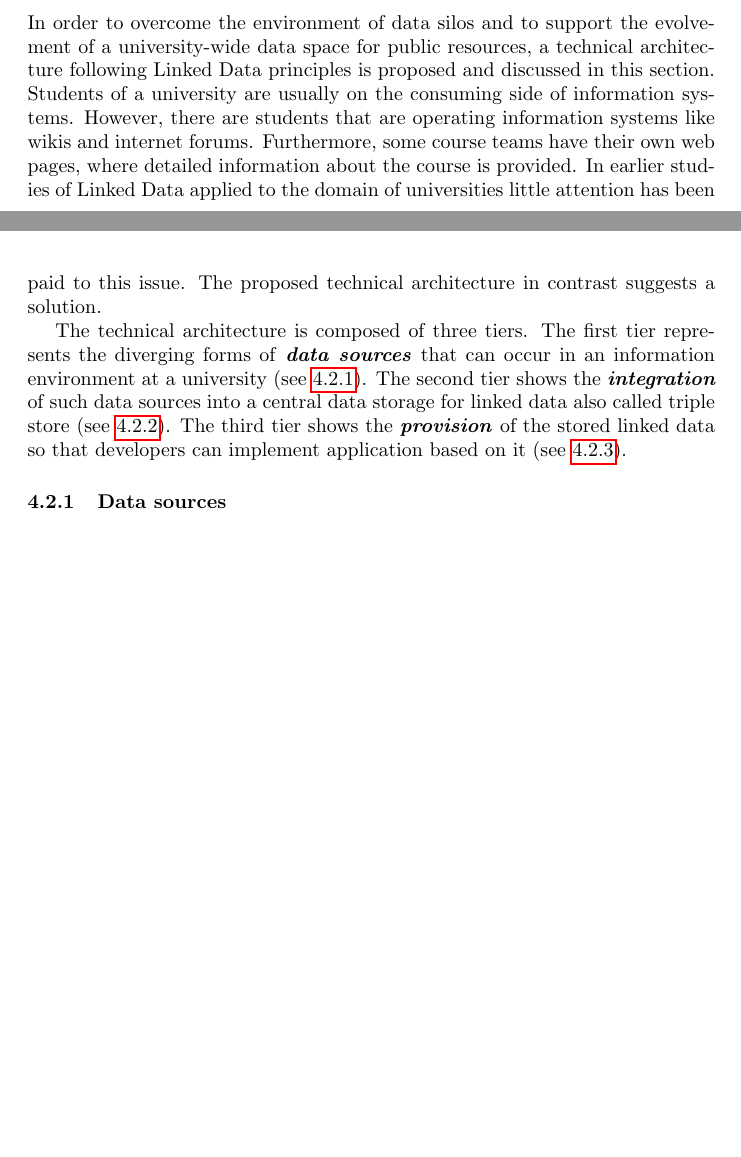
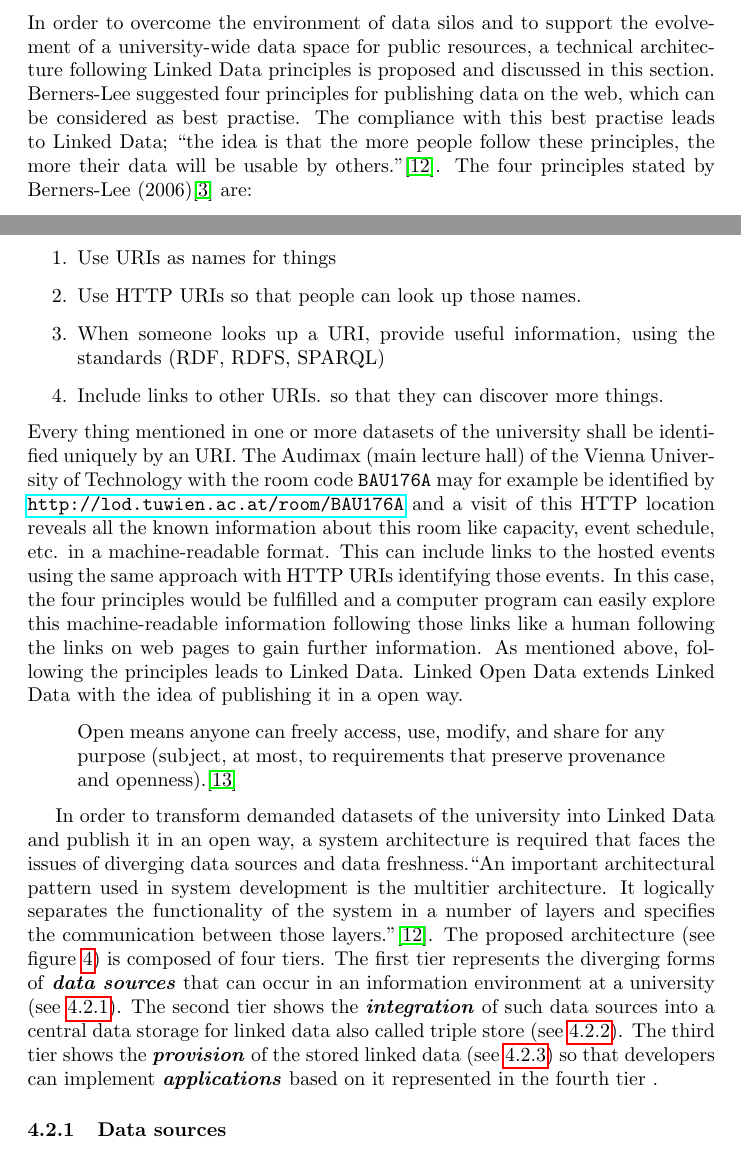
Before and after one commit to outofbits/lod-at-tuwien-seminar-work, a LaTeX paper (seminar-work-linked-open-data.tex): two parts of pages 21 and 22 of 33, joined at a grey line, cut so that both start at the same text, the shorter picture padded with empty space. Compiled offline with pdfLaTeX.

Commit message:
Finishes 'Proposed technical architecture' introduction.

```diff
--- a/seminar-work-linked-open-data.tex
+++ b/seminar-work-linked-open-data.tex
@@ -382,12 +382,21 @@ is the interaction of users with a developed application that makes use of LOD p
 \subsection{Proposal of a technical architecture}
 \label{technical-architecture-challenges:proposal}
 
+In order to overcome the environment of data silos and to support the evolvement of a university-wide data space for public resources, a technical architecture following Linked Data principles is proposed and discussed in this section. Berners-Lee suggested four principles for publishing data on the web, which can be considered as best practise. The compliance with this best practise leads to Linked Data; \enquote{the idea is that the more people follow these principles, the more their data will be usable by others.}\cite{simperl_using_2013}. The four principles stated by Berners-Lee (2006)\cite{berners-lee_linked_2006} are:
+\begin{enumerate}
+	\item Use URIs as names for things
+	\item Use HTTP URIs so that people can look up those names.
+	\item When someone looks up a URI, provide useful information, using the standards (RDF, RDFS, SPARQL)
+	\item Include links to other URIs. so that they can discover more things.
+\end{enumerate}
+Every thing mentioned in one or more datasets of the university shall be identified uniquely by an URI. The Audimax (main lecture hall) of the Vienna University of Technology with the room code \texttt{BAU176A} may for example be identified by \url{http://lod.tuwien.ac.at/room/BAU176A} and a visit of this HTTP location reveals all the known information about this room like capacity, event schedule, etc. in a machine-readable format. This can include links to the hosted events using the same approach with HTTP URIs identifying those events. In this case, the four principles would be fulfilled and a computer program can easily explore this machine-readable information following those links like a human following the links on web pages to gain further information. As mentioned above, following the principles leads to Linked Data. Linked Open Data extends Linked Data with the idea of publishing it in a open way.
+\begin{quote} Open means anyone can freely access, use, modify, and share for any purpose (subject, at most, to requirements that preserve provenance and openness).\cite{_open_????}\end{quote}
+
+In order to transform demanded datasets of the university into Linked Data and publish it in an open way, a system architecture is required that faces the issues of diverging data sources and data freshness.\enquote{An important architectural pattern used in system development is the multitier architecture. It logically separates the functionality of the system in a number of layers and specifies the communication between those layers.}\cite{simperl_using_2013}. The proposed architecture (see figure \ref{fig:tac-high-level-architecture}) is composed of four tiers. The first tier represents the diverging forms of \textbf{\textit{data sources}} that can occur in an information environment at a university (see \ref{technical-architecture-challenges:proposal:data-source}). The second tier shows the \textbf{\textit{integration}} of such data sources into a central data storage for linked data also called triple store (see \ref{technical-architecture-challenges:proposal:integration}). The third tier shows the \textbf{\textit{provision}} of the stored linked data (see \ref{technical-architecture-challenges:proposal:provision}) so that developers can implement \textbf{\textit{applications}} based on it represented in the fourth tier .
+
 \begin{figure}[t]
 \centering \includegraphics*[width=1.0\columnwidth]{images/technical-architecture/lod_technical_architecture.png}
 \caption{High level architecture for providing Linked Open Data (adapted from EUCLID {\cite{simperl_using_2013}})}
 \label{fig:tac-high-level-architecture}
 \end{figure}
 
-In order to overcome the environment of data silos and to support the evolvement of a university-wide data space for public resources, a technical architecture following Linked Data principles is proposed and discussed in this section. Students of a university are usually on the consuming side of information systems. However, there are students that are operating information systems like wikis and internet forums. Furthermore, some course teams have their own web pages, where detailed information about the course is provided. In earlier studies of Linked Data applied to the domain of universities little attention has been paid to this issue. The proposed technical architecture in contrast suggests a solution.
-
-The technical architecture is composed of three tiers. The first tier represents the diverging forms of \textbf{\textit{data sources}} that can occur in an information environment at a university (see \ref{technical-architecture-challenges:proposal:data-source}). The second tier shows the \textbf{\textit{integration}} of such data sources into a central data storage for linked data also called triple store (see \ref{technical-architecture-challenges:proposal:integration}). The third tier shows the \textbf{\textit{provision}} of the stored linked data so that developers can implement application based on it (see \ref{technical-architecture-challenges:proposal:provision}).
```
Also changed, not shown: literature.bib (+7 -0 lines), seminar-work-linked-open-data.tex (18 more changed lines), 1 other file.
